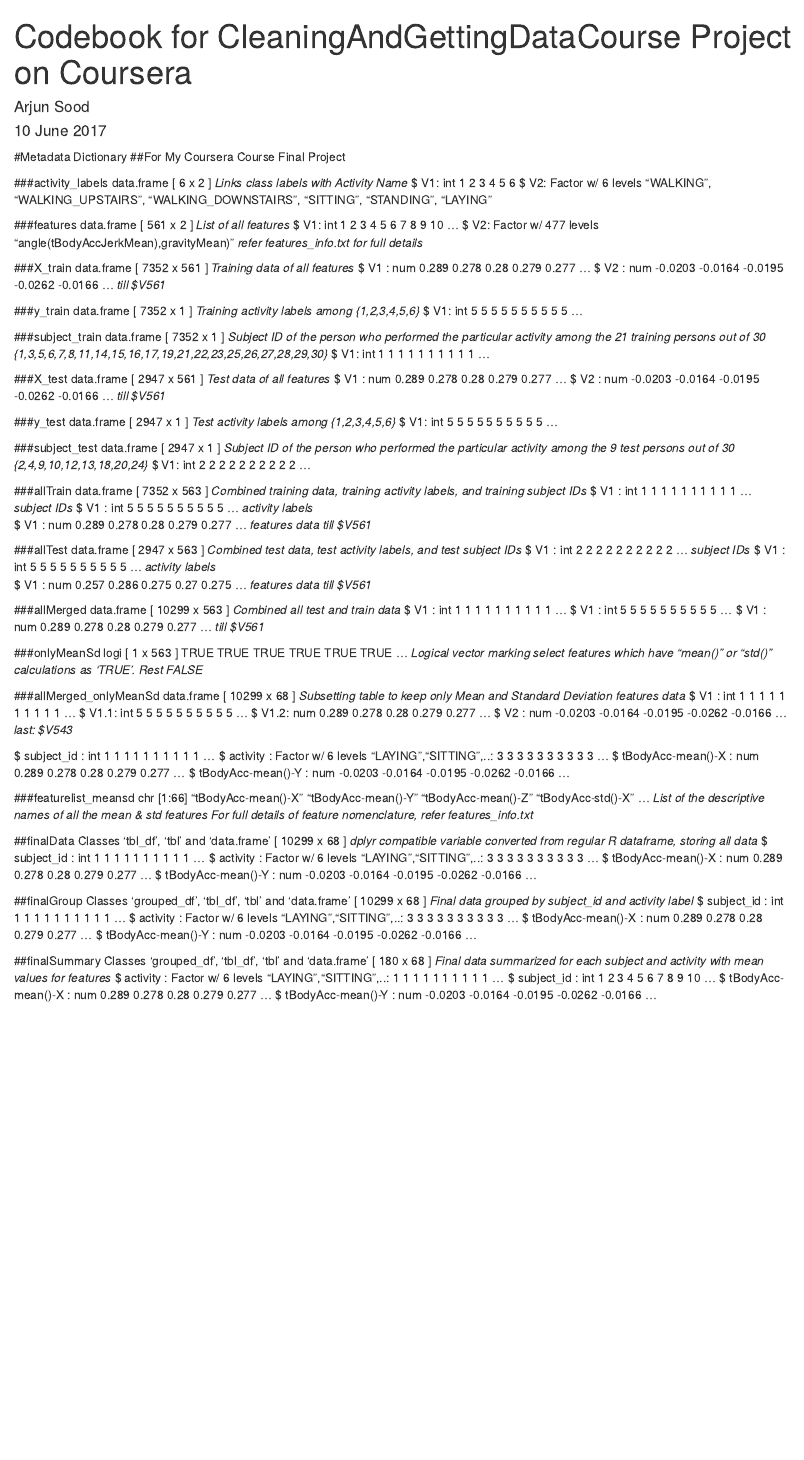
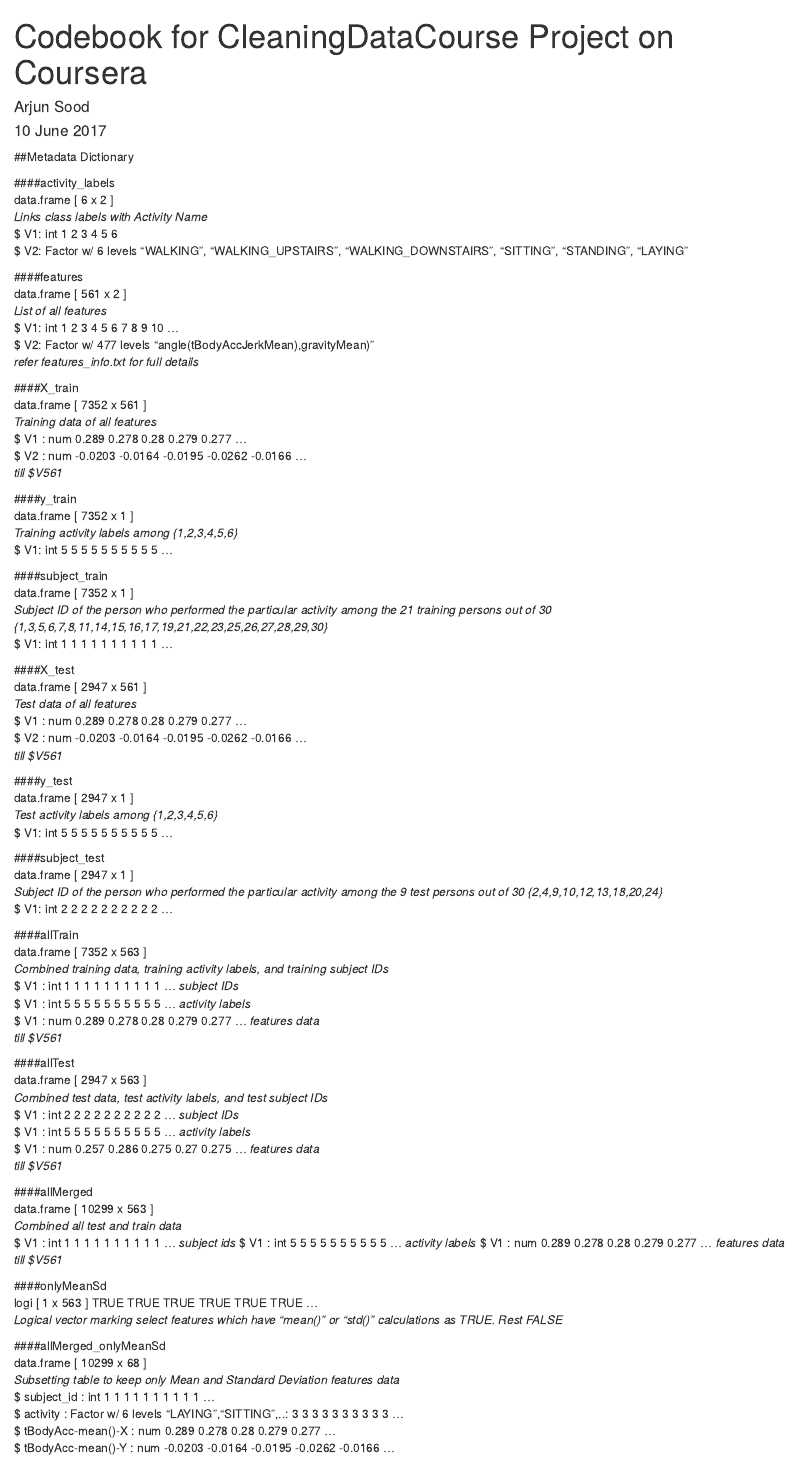
Before and after one commit to arjunsood2003/CleaningCourseProject, an R Markdown document (Codebook.Rmd): the page in a window 1100 px wide, from its top. Rendered offline with R 4.5, knitr and Pandoc, with nearby package versions.

Commit message:
Fixed headings

```diff
--- a/Codebook.Rmd
+++ b/Codebook.Rmd
@@ -1,61 +1,66 @@
 ---
-title: "Codebook for CleaningAndGettingDataCourse Project on Coursera"
+title: "Codebook for CleaningDataCourse Project on Coursera"
 author: "Arjun Sood"
 date: "10 June 2017"
 output: html_document
 ---
 
-#Metadata Dictionary
-##For My Coursera Course Final Project
+##Metadata Dictionary
 
-###activity_labels
+####activity_labels
 data.frame [ 6 x 2 ]
 *Links class labels with Activity Name*
 $ V1: int 1 2 3 4 5 6
 $ V2: Factor w/ 6 levels "WALKING", "WALKING_UPSTAIRS", "WALKING_DOWNSTAIRS", "SITTING", "STANDING", "LAYING"
 
-###features
+####features
 data.frame [ 561 x 2 ]
 *List of all features*
 $ V1: int  1 2 3 4 5 6 7 8 9 10 ...
 $ V2: Factor w/ 477 levels "angle(tBodyAccJerkMean),gravityMean)"
 *refer features_info.txt for full details*
 
-###X_train
+####X_train
 data.frame [ 7352 x 561 ]
 *Training data of all features*
 $ V1  : num  0.289 0.278 0.28 0.279 0.277 ...
 $ V2  : num  -0.0203 -0.0164 -0.0195 -0.0262 -0.0166 ...
 *till $V561*
 
-###y_train
+
+####y_train
 data.frame [ 7352 x 1 ]
 *Training activity labels among {1,2,3,4,5,6}*
 $ V1: int  5 5 5 5 5 5 5 5 5 5 ...
 
-###subject_train
+
+####subject_train
 data.frame [ 7352 x 1 ]
 *Subject ID of the person who performed the particular activity among the 21 training persons out of 30 {1,3,5,6,7,8,11,14,15,16,17,19,21,22,23,25,26,27,28,29,30}*
 $ V1: int  1 1 1 1 1 1 1 1 1 1 ...
 
-###X_test
+
+####X_test
 data.frame [ 2947 x 561 ]
 *Test data of all features*
 $ V1  : num  0.289 0.278 0.28 0.279 0.277 ...
 $ V2  : num  -0.0203 -0.0164 -0.0195 -0.0262 -0.0166 ...
 *till $V561*
 
-###y_test
+
+####y_test
 data.frame [ 2947 x 1 ]
 *Test activity labels among {1,2,3,4,5,6}*
 $ V1: int  5 5 5 5 5 5 5 5 5 5 ...
 
-###subject_test
+
+####subject_test
 data.frame [ 2947 x 1 ]
 *Subject ID of the person who performed the particular activity among the 9 test persons out of 30 {2,4,9,10,12,13,18,20,24}*
 $ V1: int  2 2 2 2 2 2 2 2 2 2 ...
 
-###allTrain
+
+####allTrain
 data.frame [ 7352 x 563 ]
 *Combined training data, training activity labels, and training subject IDs*
 $ V1  : int  1 1 1 1 1 1 1 1 1 1 ... *subject IDs*
@@ -63,7 +68,8 @@
 $ V1  : num  0.289 0.278 0.28 0.279 0.277 ... *features data*
 *till $V561*
 
-###allTest
+
+####allTest
 data.frame [ 2947 x 563 ]
 *Combined test data, test activity labels, and test subject IDs*
 $ V1  : int  2 2 2 2 2 2 2 2 2 2 ... *subject IDs*
@@ -71,38 +77,36 @@
 $ V1  : num  0.257 0.286 0.275 0.27 0.275 ... *features data*
 *till $V561*
 
-###allMerged
+
+####allMerged
 data.frame [ 10299 x 563 ]
 *Combined all test and train data*
-$ V1  : int  1 1 1 1 1 1 1 1 1 1 ...
-$ V1  : int  5 5 5 5 5 5 5 5 5 5 ...
-$ V1  : num  0.289 0.278 0.28 0.279 0.277 ...
+$ V1  : int  1 1 1 1 1 1 1 1 1 1 ...  *subject ids*
+$ V1  : int  5 5 5 5 5 5 5 5 5 5 ...  *activity labels*
+$ V1  : num  0.289 0.278 0.28 0.279 0.277 ...  *features data*
 *till $V561*
 
-###onlyMeanSd
+
+####onlyMeanSd
 logi [ 1 x 563 ] TRUE TRUE TRUE TRUE TRUE TRUE ...
-*Logical vector marking select features which have "mean()" or "std()" calculations as 'TRUE'. Rest FALSE*
+*Logical vector marking select features which have "mean()" or "std()" calculations as TRUE. Rest FALSE*
 
-###allMerged_onlyMeanSd
+
+####allMerged_onlyMeanSd
 data.frame [ 10299 x 68 ]
 *Subsetting table to keep only Mean and Standard Deviation features data*
-$ V1  : int  1 1 1 1 1 1 1 1 1 1 ...
-$ V1.1: int  5 5 5 5 5 5 5 5 5 5 ...
-$ V1.2: num  0.289 0.278 0.28 0.279 0.277 ...
-$ V2  : num  -0.0203 -0.0164 -0.0195 -0.0262 -0.0166 ...
-*last: $V543*
-
 $ subject_id                 : int  1 1 1 1 1 1 1 1 1 1 ...
 $ activity                   : Factor w/ 6 levels "LAYING","SITTING",..: 3 3 3 3 3 3 3 3 3 3 ...
 $ tBodyAcc-mean()-X          : num  0.289 0.278 0.28 0.279 0.277 ...
 $ tBodyAcc-mean()-Y          : num  -0.0203 -0.0164 -0.0195 -0.0262 -0.0166 ...
 
-###featurelist_meansd
+####featurelist_meansd
 chr [1:66] "tBodyAcc-mean()-X" "tBodyAcc-mean()-Y" "tBodyAcc-mean()-Z" "tBodyAcc-std()-X" ...
 *List of the descriptive names of all the mean & std features*
 *For full details of feature nomenclature, refer features_info.txt*
 
-##finalData
+
+####finalData
 Classes 'tbl_df', 'tbl' and 'data.frame' [ 10299 x 68 ]
 *dplyr compatible variable converted from regular R dataframe, storing all data*
 $ subject_id                 : int  1 1 1 1 1 1 1 1 1 1 ...
@@ -110,7 +114,8 @@
 $ tBodyAcc-mean()-X          : num  0.289 0.278 0.28 0.279 0.277 ...
 $ tBodyAcc-mean()-Y          : num  -0.0203 -0.0164 -0.0195 -0.0262 -0.0166 ...
 
-##finalGroup
+
+####finalGroup
 Classes 'grouped_df', 'tbl_df', 'tbl' and 'data.frame' [ 10299 x 68 ]
 *Final data grouped by subject_id and activity label*
 $ subject_id                 : int  1 1 1 1 1 1 1 1 1 1 ...
@@ -118,7 +123,8 @@
 $ tBodyAcc-mean()-X          : num  0.289 0.278 0.28 0.279 0.277 ...
 $ tBodyAcc-mean()-Y          : num  -0.0203 -0.0164 -0.0195 -0.0262 -0.0166 ...
 
-##finalSummary
+
+####finalSummary
 Classes 'grouped_df', 'tbl_df', 'tbl' and 'data.frame' [ 180 x 68 ]
 *Final data summarized for each subject and activity with mean values for features*
 $ activity                   : Factor w/ 6 levels "LAYING","SITTING",..: 1 1 1 1 1 1 1 1 1 1 ...
```
